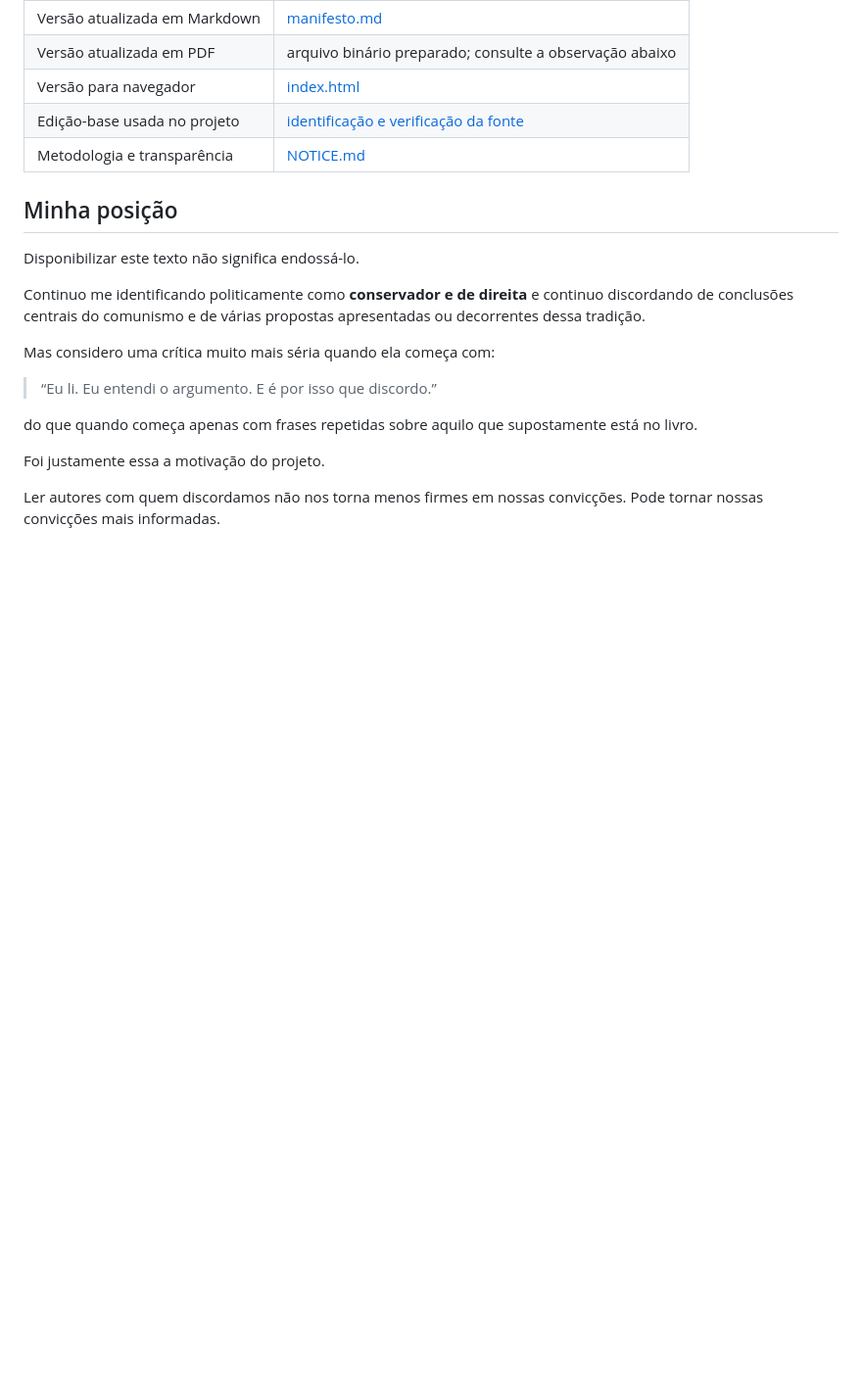
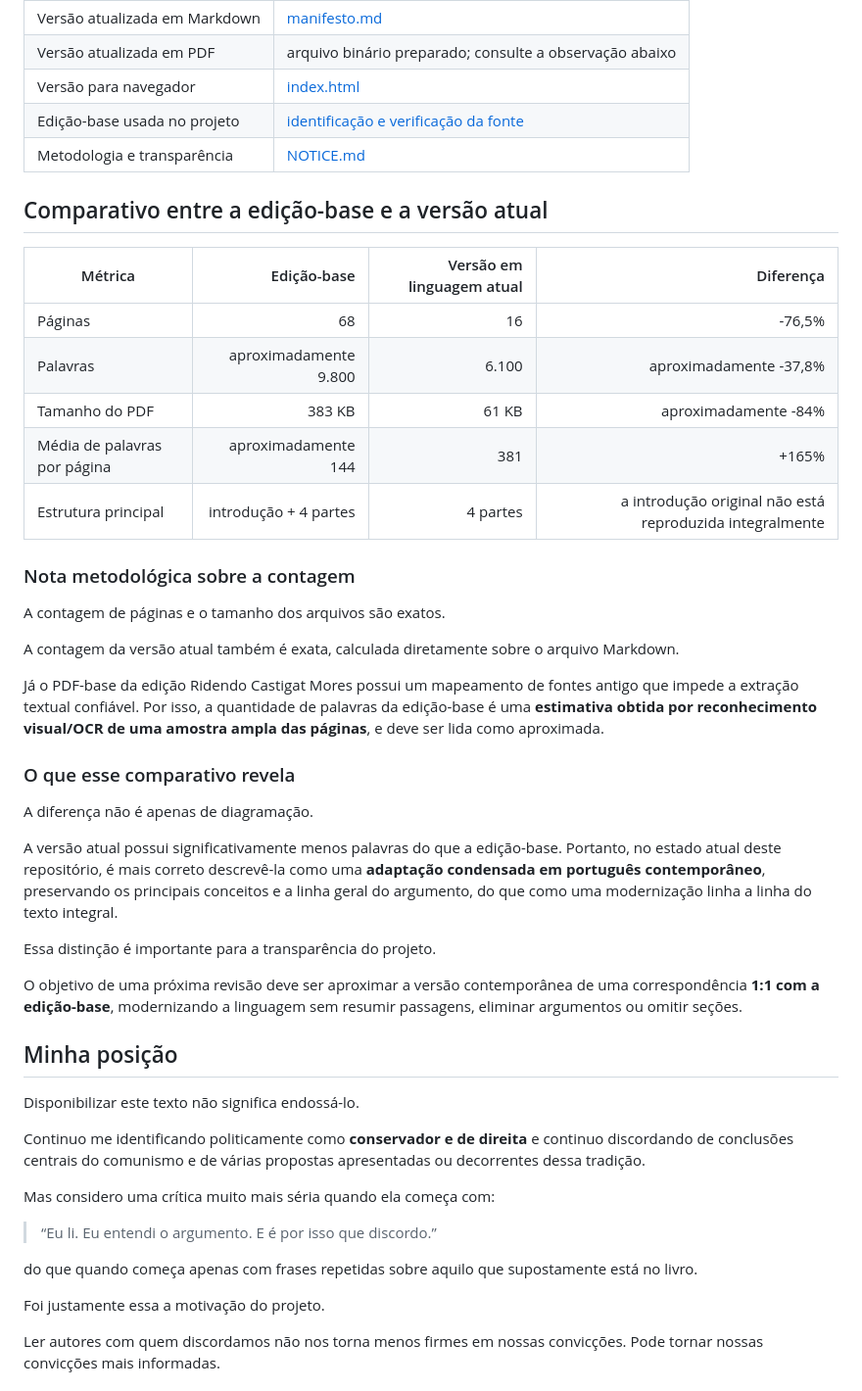
Before and after one commit to acert99/manifesto-comunista-linguagem-atual, a Markdown page: README.md, the part around the change. Shown at 98% size. Drawn GitHub-style; blank space fills up the shorter version.

Commit message:
Adiciona comparativo entre edição-base e versão atual

```diff
--- a/README.md
+++ b/README.md
@@ -72,6 +72,36 @@ Mesmo assim, toda atualização de linguagem envolve decisões editoriais. Por i
 | Edição-base usada no projeto | [identificação e verificação da fonte](./sources/README.md) |
 | Metodologia e transparência | [NOTICE.md](./NOTICE.md) |
 
+
+## Comparativo entre a edição-base e a versão atual
+
+| Métrica | Edição-base | Versão em linguagem atual | Diferença |
+|---|---:|---:|---:|
+| Páginas | 68 | 16 | -76,5% |
+| Palavras | aproximadamente 9.800 | 6.100 | aproximadamente -37,8% |
+| Tamanho do PDF | 383 KB | 61 KB | aproximadamente -84% |
+| Média de palavras por página | aproximadamente 144 | 381 | +165% |
+| Estrutura principal | introdução + 4 partes | 4 partes | a introdução original não está reproduzida integralmente |
+
+### Nota metodológica sobre a contagem
+
+A contagem de páginas e o tamanho dos arquivos são exatos.
+
+A contagem da versão atual também é exata, calculada diretamente sobre o arquivo Markdown.
+
+Já o PDF-base da edição Ridendo Castigat Mores possui um mapeamento de fontes antigo que impede a extração textual confiável. Por isso, a quantidade de palavras da edição-base é uma **estimativa obtida por reconhecimento visual/OCR de uma amostra ampla das páginas**, e deve ser lida como aproximada.
+
+### O que esse comparativo revela
+
+A diferença não é apenas de diagramação.
+
+A versão atual possui significativamente menos palavras do que a edição-base. Portanto, no estado atual deste repositório, é mais correto descrevê-la como uma **adaptação condensada em português contemporâneo**, preservando os principais conceitos e a linha geral do argumento, do que como uma modernização linha a linha do texto integral.
+
+Essa distinção é importante para a transparência do projeto.
+
+O objetivo de uma próxima revisão deve ser aproximar a versão contemporânea de uma correspondência **1:1 com a edição-base**, modernizando a linguagem sem resumir passagens, eliminar argumentos ou omitir seções.
+
+
 ## Minha posição
 
 Disponibilizar este texto não significa endossá-lo.
```
